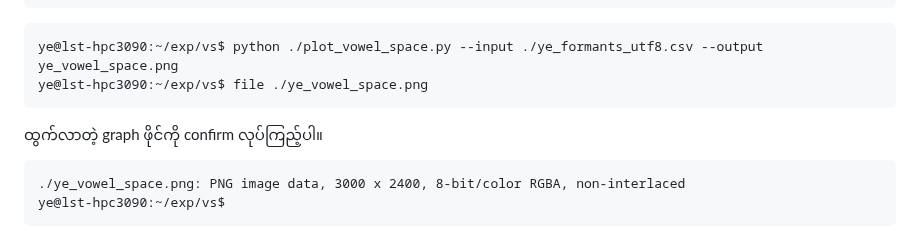
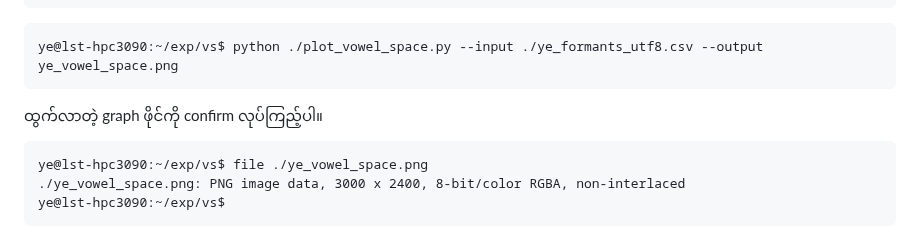
Before and after one commit to ye-kyaw-thu/LU_Lab_Intern3_2025, a Markdown page: code_examples/Draw_Your_Own_Vowel_Space/README.md, the part around the change. GitHub-like rendering.

````diff
--- a/code_examples/Draw_Your_Own_Vowel_Space/README.md
+++ b/code_examples/Draw_Your_Own_Vowel_Space/README.md
@@ -393,12 +393,12 @@ ye@lst-hpc3090:~/exp/vs$
 
 ```
 ye@lst-hpc3090:~/exp/vs$ python ./plot_vowel_space.py --input ./ye_formants_utf8.csv --output ye_vowel_space.png
-ye@lst-hpc3090:~/exp/vs$ file ./ye_vowel_space.png
 ```
 
 ထွက်လာတဲ့ graph ဖိုင်ကို confirm လုပ်ကြည့်ပါ။
 
 ```
+ye@lst-hpc3090:~/exp/vs$ file ./ye_vowel_space.png
 ./ye_vowel_space.png: PNG image data, 3000 x 2400, 8-bit/color RGBA, non-interlaced
 ye@lst-hpc3090:~/exp/vs$
 ```
````
